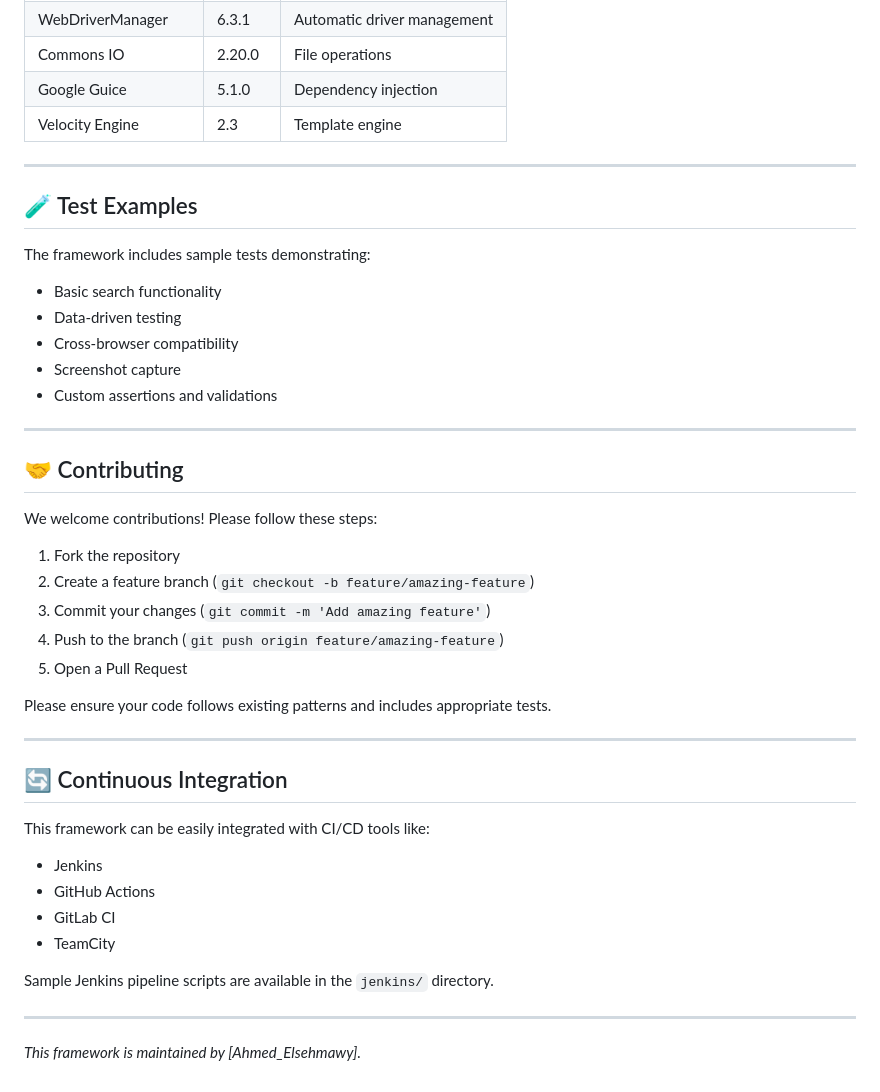
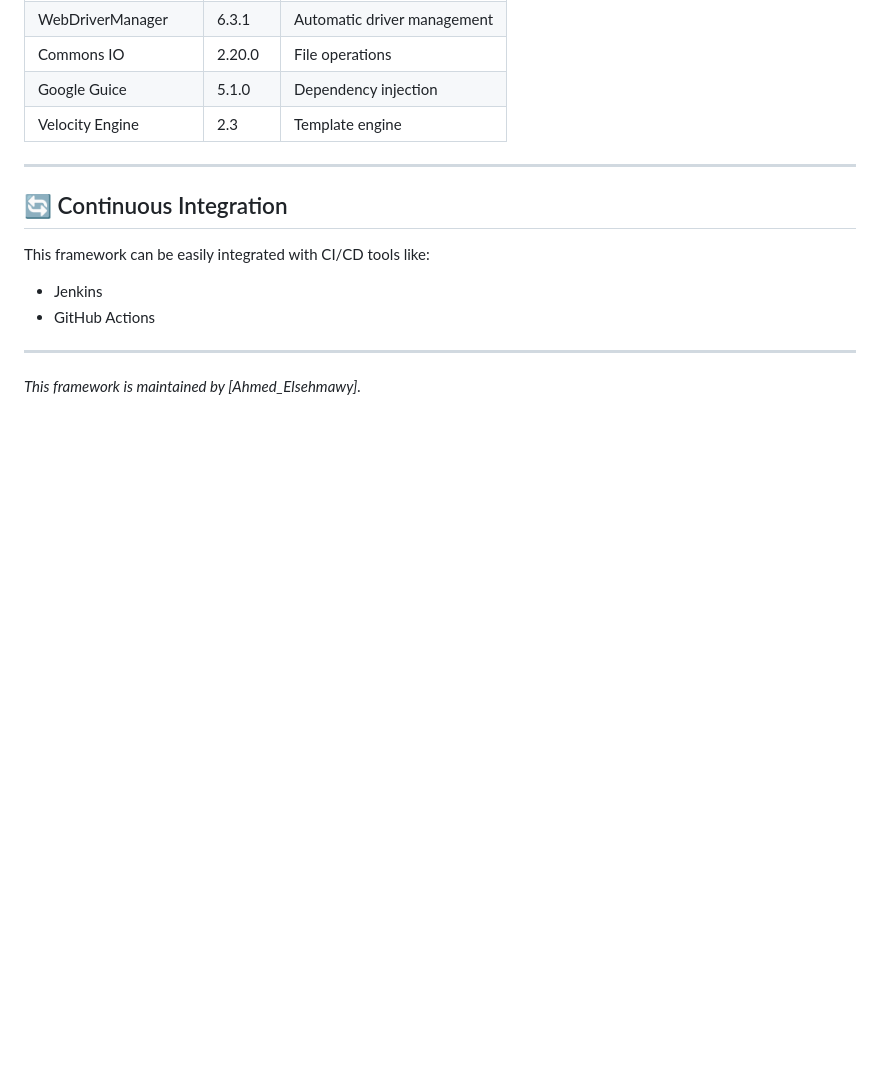
Before and after one commit to Ahmed-Elsehmawy/Test-Automation-Using-Selenium, a Markdown page: README.md, the part around the change printed below. GitHub-like rendering; blank space fills up the shorter version.

```diff
--- a/README.md
+++ b/README.md
@@ -167,40 +149,11 @@ Managed via `pom.xml` with verified versions:
 
 ---
 
-## 🧪 Test Examples
-
-The framework includes sample tests demonstrating:
-- Basic search functionality
-- Data-driven testing
-- Cross-browser compatibility
-- Screenshot capture
-- Custom assertions and validations
-
----
-
-## 🤝 Contributing
-
-We welcome contributions! Please follow these steps:
-
-1. Fork the repository
-2. Create a feature branch (`git checkout -b feature/amazing-feature`)
-3. Commit your changes (`git commit -m 'Add amazing feature'`)
-4. Push to the branch (`git push origin feature/amazing-feature`)
-5. Open a Pull Request
-
-Please ensure your code follows existing patterns and includes appropriate tests.
-
----
-
 ## 🔄 Continuous Integration
 
 This framework can be easily integrated with CI/CD tools like:
 - Jenkins
 - GitHub Actions
-- GitLab CI
-- TeamCity
-
-Sample Jenkins pipeline scripts are available in the `jenkins/` directory.
 
 ---
 
```
Also changed, not shown: other parts of README.md (+1 -19 lines).
